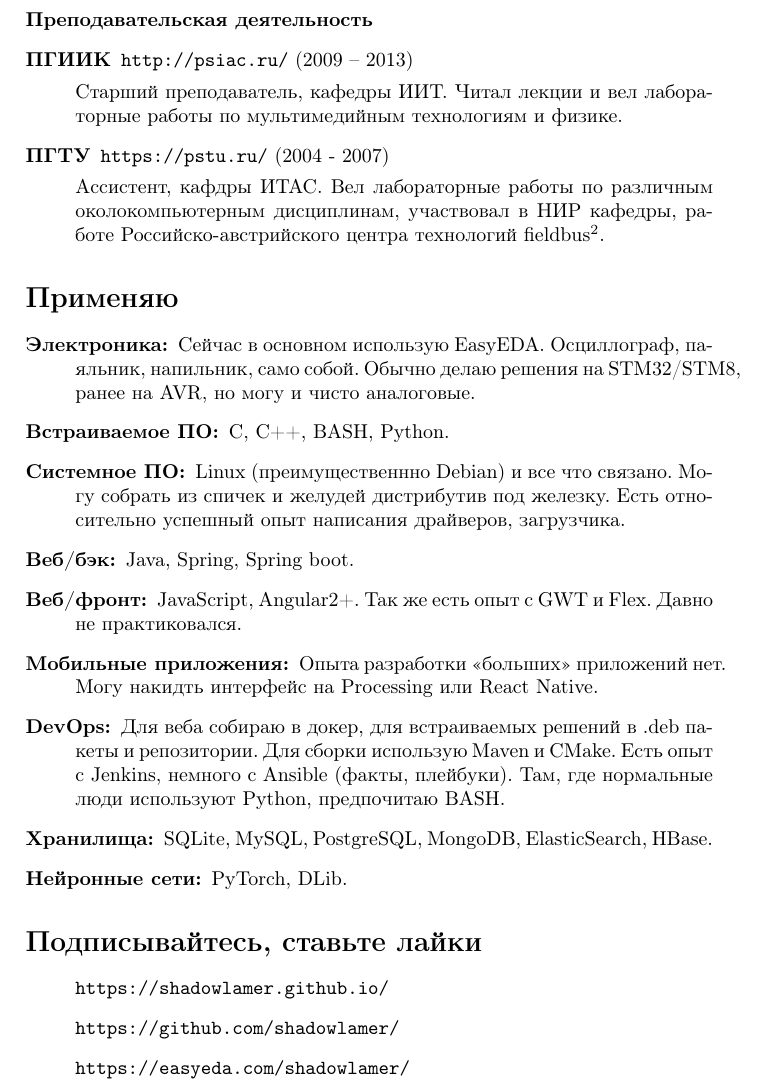
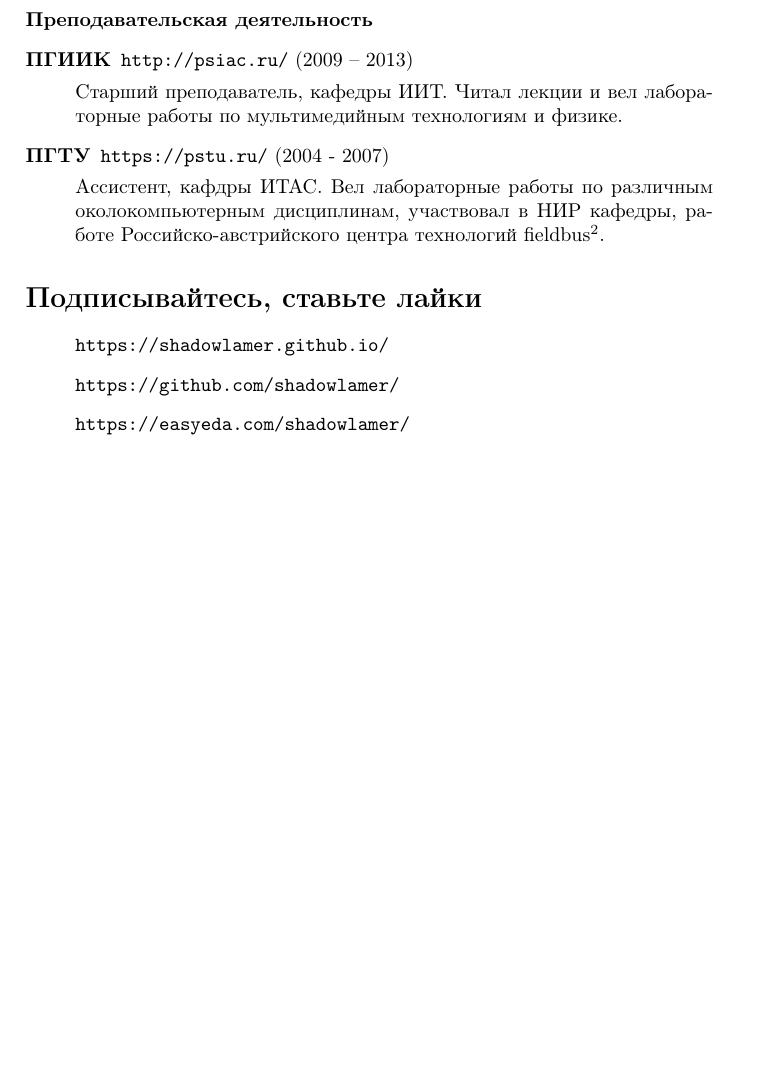
Before and after one commit to shadowlamer/cv, a LaTeX document (about_ru.tex): part of page 2 of 2, cut so that both start at the same text, the shorter picture padded with empty space. Compiled offline with pdfLaTeX.

Commit message:
Useless list of technologies removed.

```diff
--- a/about_ru.tex
+++ b/about_ru.tex
@@ -66,39 +65,6 @@
 участвовал в НИР кафедры, работе Российско-австрийского центра технологий fieldbus\footnote{тогда это не было мейнстримом, а сейчас называется <<интернет вещей>>}.
 \end{description}
 
-\section*{Применяю}
-\begin{description}
-\item[Электроника:]
-	Сейчас в основном использую EasyEDA. Осциллограф, паяльник, напильник, само собой.
-	Обычно делаю решения на STM32/STM8, ранее на AVR, но могу и чисто аналоговые.
-
-\item[Встраиваемое ПО:]
-	С, С++, BASH, Python.
-
-\item[Системное ПО:]
-	Linux (преимущественнно Debian) и все что связано. Могу собрать из спичек и желудей дистрибутив под железку.
-	Есть относительно успешный опыт написания драйверов, загрузчика.
-
-\item[Веб/бэк:]
-	Java, Spring, Spring boot.
-
-\item[Веб/фронт:]
-	JavaScript, Angular2+. Так же есть опыт с GWT и Flex. Давно не практиковался.
-
-\item[Мобильные приложения:]
-	Опыта разработки <<больших>> приложений нет. Могу накидть интерфейс на Processing или React Native.
-
-\item[DevOps:]
-	Для веба собираю в докер, для встраиваемых решений в .deb пакеты и репозитории. Для сборки использую Maven и CMake.
-	Есть опыт с Jenkins, немного с Ansible (факты, плейбуки). Там, где нормальные люди используют Python, предпочитаю BASH.
-
-\item[{Хранилища}:]
-	SQLite, MySQL, PostgreSQL, MongoDB, ElasticSearch, HBase.
-
-\item[{Нейронные сети}:]
-	PyTorch, DLib.
-\end{description}
-
 \section*{Подписывайтесь, ставьте лайки}
 \begin{itemize}
 \item\url{https://shadowlamer.github.io/}
```
Also changed, not shown: about_ru.tex (2 more changed lines).
